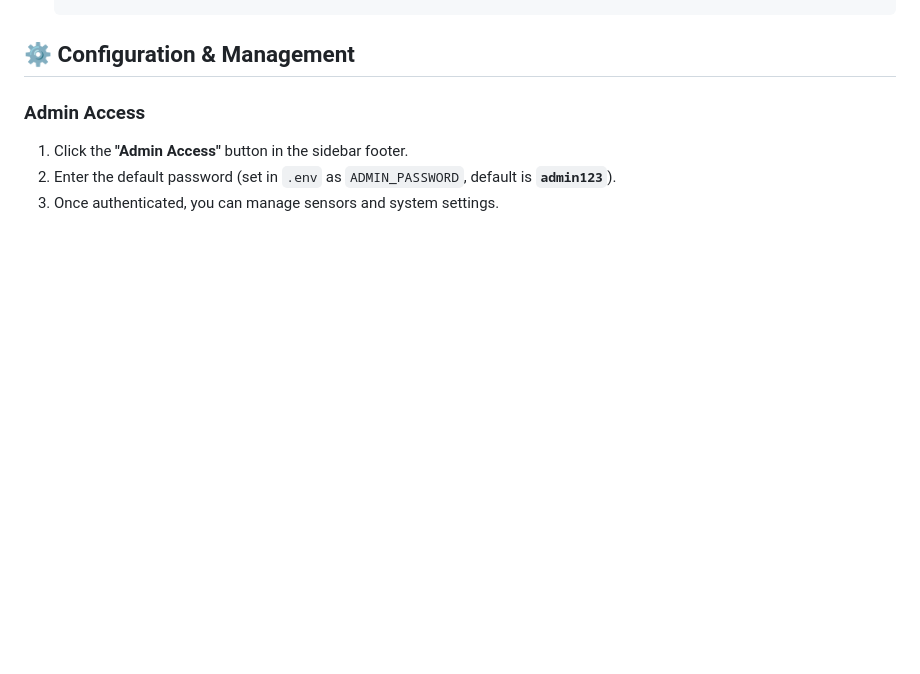
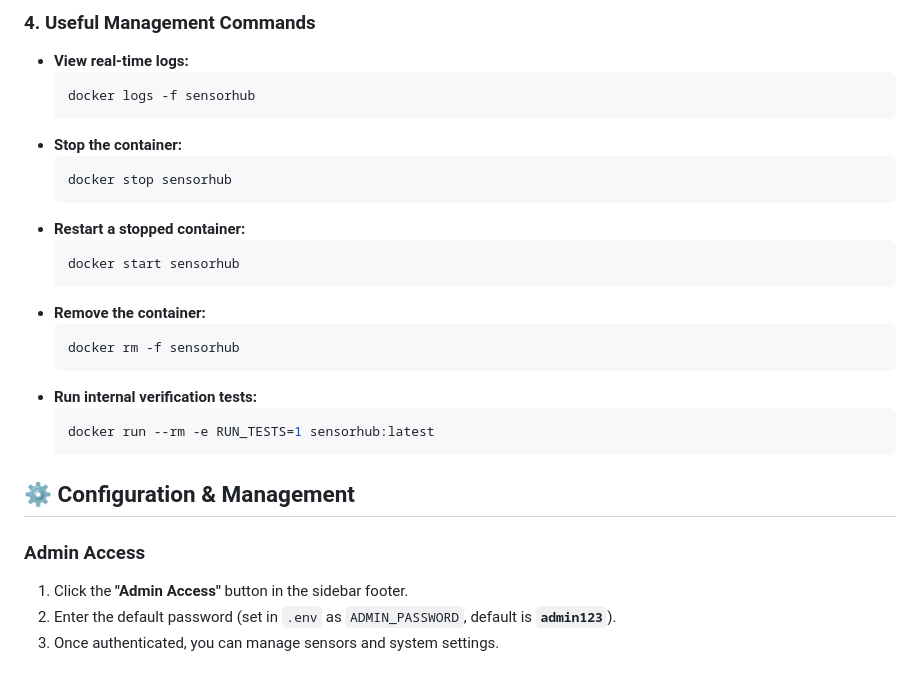
Before and after one commit to JorgeArguello1999/SensorHub, a Markdown page: README.md, the part around one of its changes. Rendered like a GitHub page; blank space fills up the shorter version.

````diff
--- a/README.md
+++ b/README.md
@@ -104,3 +153,25 @@ Beyond displaying raw data, the system evaluates **Infrastructure Health** (Upti
+### 4. Useful Management Commands
+
+- **View real-time logs:**
+  ```bash
+  docker logs -f sensorhub
+  ```
+- **Stop the container:**
+  ```bash
+  docker stop sensorhub
+  ```
+- **Restart a stopped container:**
+  ```bash
+  docker start sensorhub
+  ```
+- **Remove the container:**
+  ```bash
+  docker rm -f sensorhub
+  ```
+- **Run internal verification tests:**
+  ```bash
+  docker run --rm -e RUN_TESTS=1 sensorhub:latest
+  ```
 
 ## ⚙️ Configuration & Management
 
````
Also changed, not shown: other parts of README.md (+49 -0 lines).
